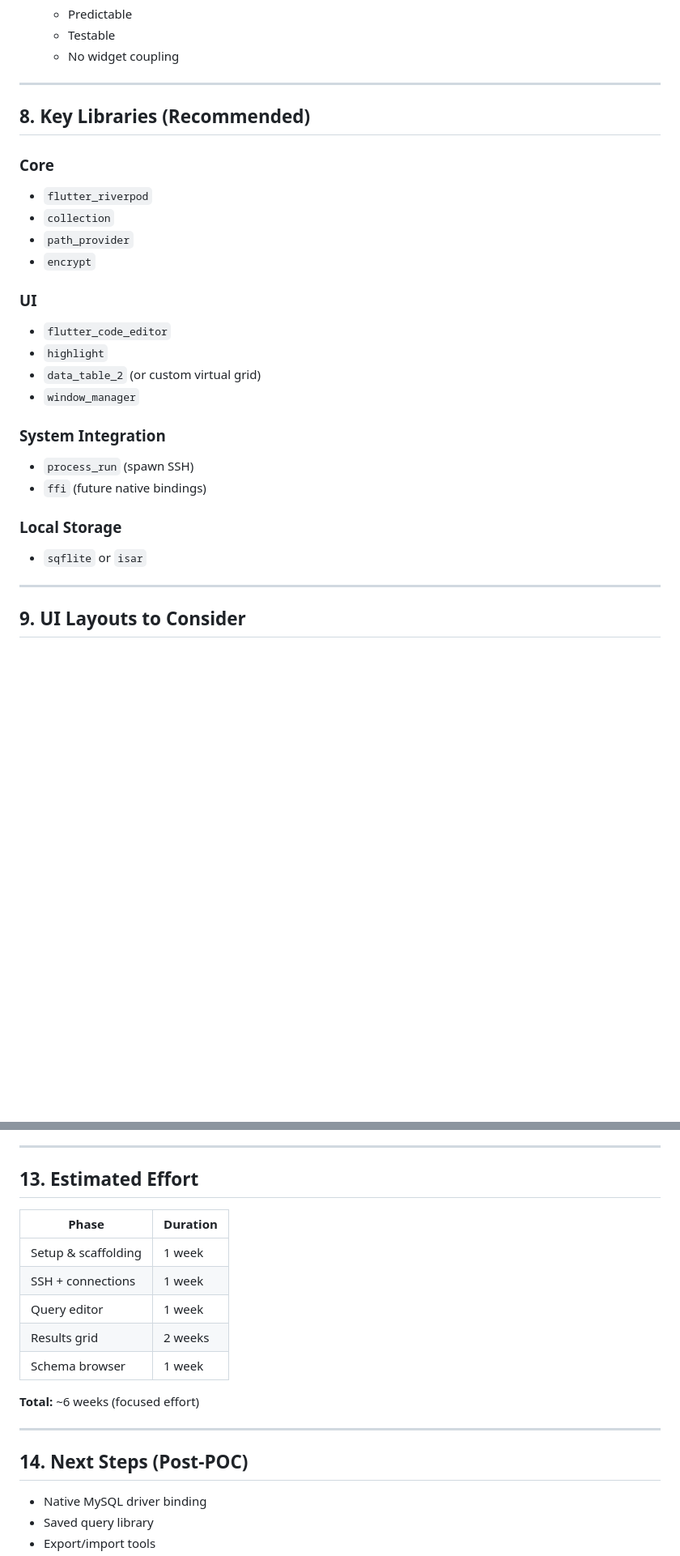
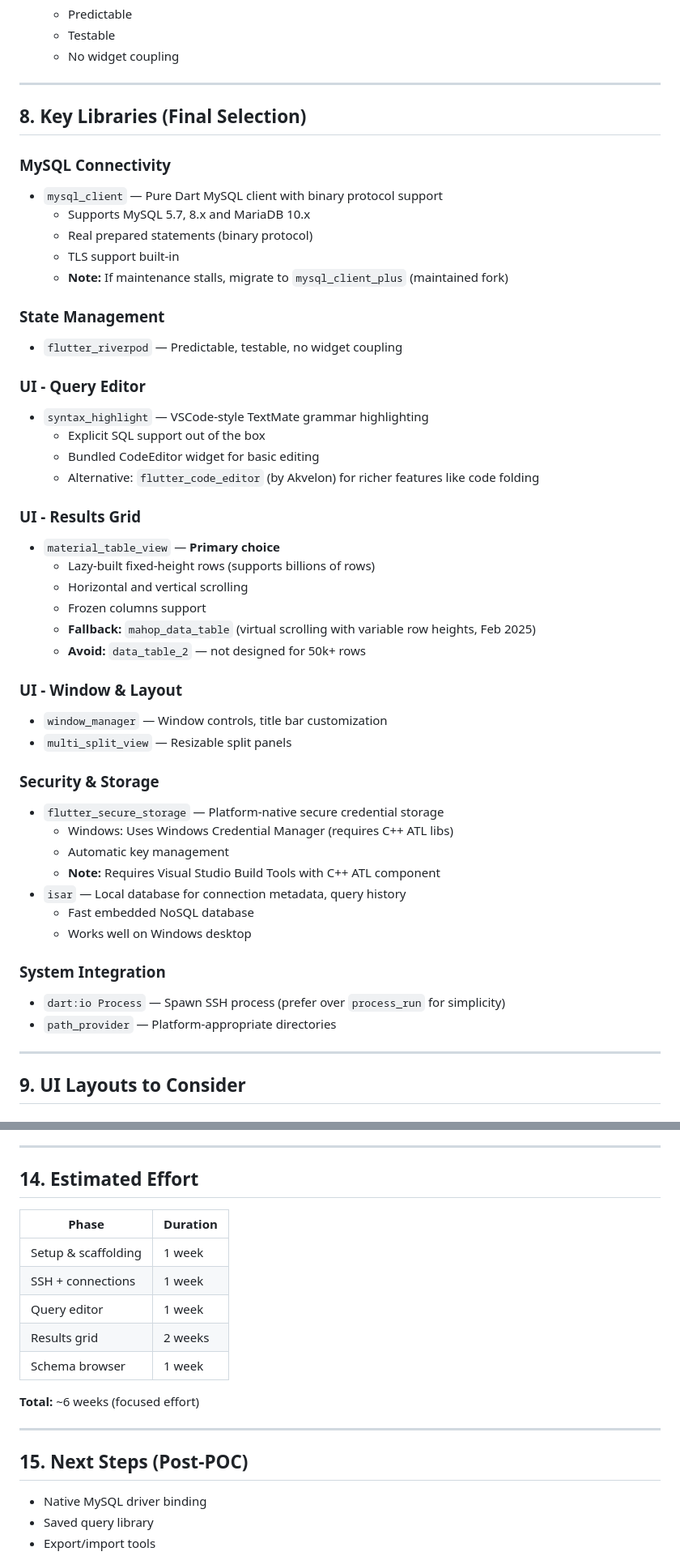
Before and after one commit to PhillipMwaniki/harbor_mysql_client, a Markdown page: concept.md, 2 parts joined by grey strips. Shown at 81% size. GitHub-like rendering; blank space fills up the shorter version.

Commit message:
Building out the concept note

```diff
--- a/concept.md
+++ b/concept.md
@@ -201,30 +201,55 @@ Strict separation:
 
 ---
 
-## 8. Key Libraries (Recommended)
+## 8. Key Libraries (Final Selection)
 
-### Core
+### MySQL Connectivity
 
-* `flutter_riverpod`
-* `collection`
-* `path_provider`
-* `encrypt`
+* `mysql_client` — Pure Dart MySQL client with binary protocol support
+  * Supports MySQL 5.7, 8.x and MariaDB 10.x
+  * Real prepared statements (binary protocol)
+  * TLS support built-in
+  * **Note:** If maintenance stalls, migrate to `mysql_client_plus` (maintained fork)
 
-### UI
+### State Management
 
-* `flutter_code_editor`
-* `highlight`
-* `data_table_2` (or custom virtual grid)
-* `window_manager`
+* `flutter_riverpod` — Predictable, testable, no widget coupling
+
+### UI - Query Editor
+
+* `syntax_highlight` — VSCode-style TextMate grammar highlighting
+  * Explicit SQL support out of the box
+  * Bundled CodeEditor widget for basic editing
+  * Alternative: `flutter_code_editor` (by Akvelon) for richer features like code folding
+
+### UI - Results Grid
+
+* `material_table_view` — **Primary choice**
+  * Lazy-built fixed-height rows (supports billions of rows)
+  * Horizontal and vertical scrolling
+  * Frozen columns support
+  * **Fallback:** `mahop_data_table` (virtual scrolling with variable row heights, Feb 2025)
+  * **Avoid:** `data_table_2` — not designed for 50k+ rows
+
+### UI - Window & Layout
+
+* `window_manager` — Window controls, title bar customization
+* `multi_split_view` — Resizable split panels
+
+### Security & Storage
+
+* `flutter_secure_storage` — Platform-native secure credential storage
+  * Windows: Uses Windows Credential Manager (requires C++ ATL libs)
+  * Automatic key management
+  * **Note:** Requires Visual Studio Build Tools with C++ ATL component
+* `isar` — Local database for connection metadata, query history
+  * Fast embedded NoSQL database
+  * Works well on Windows desktop
 
 ### System Integration
 
-* `process_run` (spawn SSH)
-* `ffi` (future native bindings)
-
-### Local Storage
-
-* `sqflite` or `isar`
+* `dart:io Process` — Spawn SSH process (prefer over `process_run` for simplicity)
+* `path_provider` — Platform-appropriate directories
 
 ---
 
@@ -297,7 +393,7 @@ The POC is successful if:
 
 ---
 
-## 13. Estimated Effort
+## 14. Estimated Effort
 
 | Phase               | Duration |
 | ------------------- | -------- |
@@ -311,7 +407,7 @@ The POC is successful if:
 
 ---
 
-## 14. Next Steps (Post-POC)
+## 15. Next Steps (Post-POC)
 
 * Native MySQL driver binding
 * Saved query library
```
Also changed, not shown: other parts of concept.md (+72 -1 lines).
